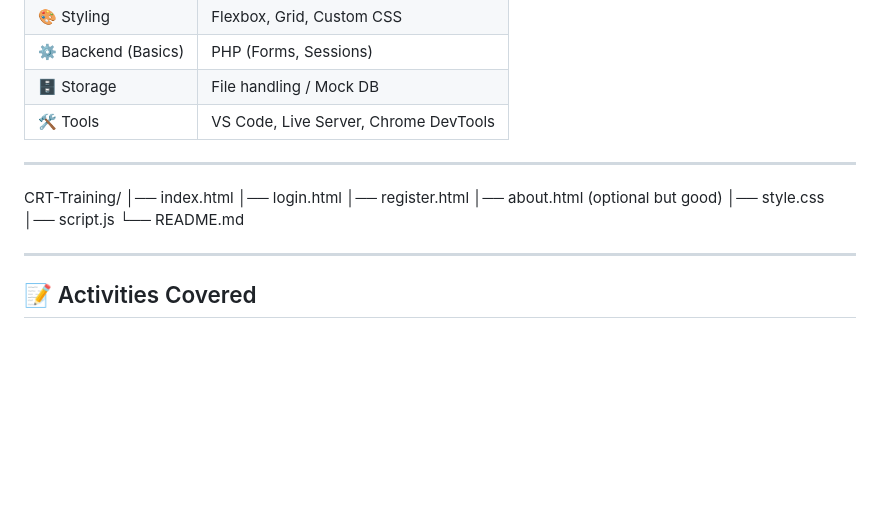
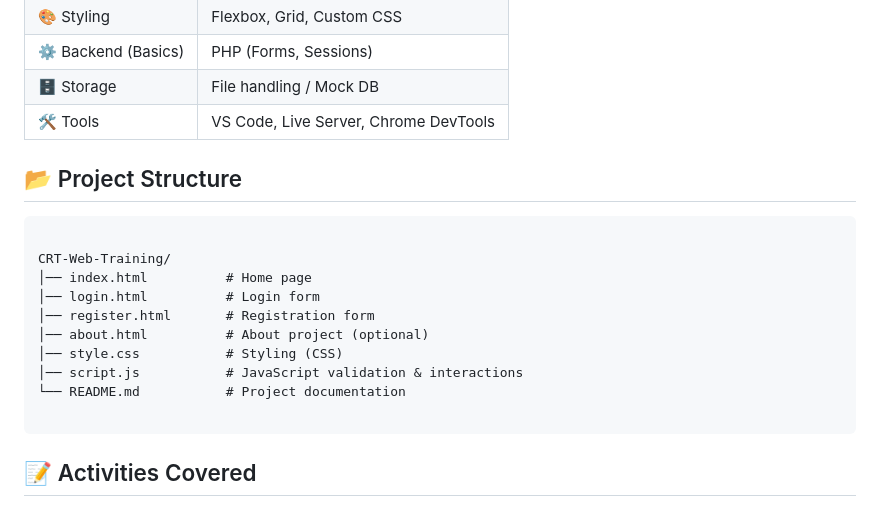
Before and after one commit to devab2081/CRT---TRAINING, a Markdown page: README.md, the part around the change. Drawn GitHub-style; blank space fills up the shorter version.

Commit message:
Update README with project structure information
Added project structure details for CRT-Web-Training.

````diff
--- a/README.md
+++ b/README.md
@@ -27,19 +27,21 @@ The goal of this training was to strengthen fundamentals in **HTML, CSS, JavaScr
 | 🗄️ Storage | File handling / Mock DB |
 | 🛠️ Tools | VS Code, Live Server, Chrome DevTools |
 
----
+## 📂 Project Structure
 
-CRT-Training/
-│── index.html
-│── login.html
-│── register.html
-│── about.html     (optional but good)
-│── style.css
-│── script.js
-└── README.md
+```
 
+CRT-Web-Training/
+│── index.html          # Home page
+│── login.html          # Login form
+│── register.html       # Registration form
+│── about.html          # About project (optional)
+│── style.css           # Styling (CSS)
+│── script.js           # JavaScript validation & interactions
+└── README.md           # Project documentation
 
----
+```
+
 
 ## 📝 Activities Covered
 
````
